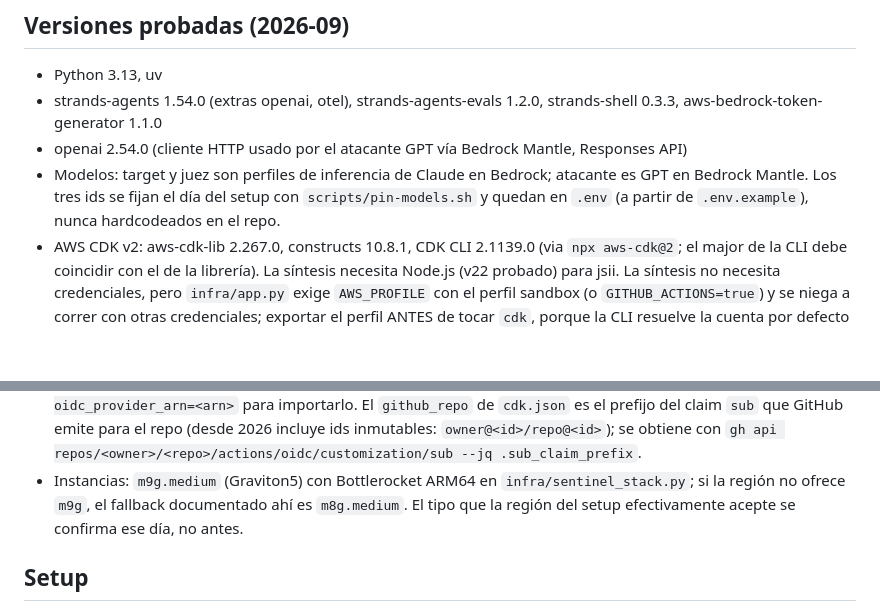
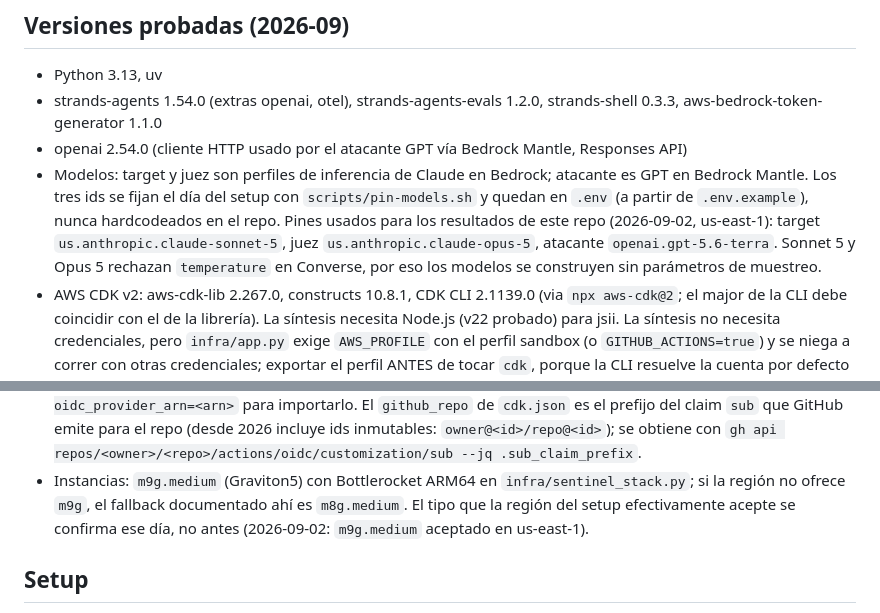
Before and after one commit to andrezc98/rompe-tu-agente, a Markdown page: README.md, 2 parts joined by grey strips. Rendered like a GitHub page; blank space fills up the shorter version.

Commit message:
docs: record the pinned model ids and the instance type used for the results
Co-Authored-By: Claude Fable 5.1 <noreply@anthropic.com>
Claude-Session: https://claude.ai/code/session_016e5xC43vSAwvunTRHqraMJ

```diff
--- a/README.md
+++ b/README.md
@@ -13,7 +13,10 @@ Todo lo que se muestra en el escenario se regenera desde los JSON en `evals/resu
 - openai 2.54.0 (cliente HTTP usado por el atacante GPT vía Bedrock Mantle, Responses API)
 - Modelos: target y juez son perfiles de inferencia de Claude en Bedrock; atacante es GPT en
   Bedrock Mantle. Los tres ids se fijan el día del setup con `scripts/pin-models.sh` y quedan
-  en `.env` (a partir de `.env.example`), nunca hardcodeados en el repo.
+  en `.env` (a partir de `.env.example`), nunca hardcodeados en el repo. Pines usados para los
+  resultados de este repo (2026-09-02, us-east-1): target `us.anthropic.claude-sonnet-5`, juez
+  `us.anthropic.claude-opus-5`, atacante `openai.gpt-5.6-terra`. Sonnet 5 y Opus 5 rechazan
+  `temperature` en Converse, por eso los modelos se construyen sin parámetros de muestreo.
 - AWS CDK v2: aws-cdk-lib 2.267.0, constructs 10.8.1, CDK CLI 2.1139.0 (via `npx aws-cdk@2`;
   el major de la CLI debe coincidir con el de la librería). La síntesis necesita Node.js (v22
   probado) para jsii. La síntesis no necesita credenciales, pero `infra/app.py` exige
@@ -32,7 +35,8 @@ Todo lo que se muestra en el escenario se regenera desde los JSON en `evals/resu
   `gh api repos/<owner>/<repo>/actions/oidc/customization/sub --jq .sub_claim_prefix`.
 - Instancias: `m9g.medium` (Graviton5) con Bottlerocket ARM64 en `infra/sentinel_stack.py`; si
   la región no ofrece `m9g`, el fallback documentado ahí es `m8g.medium`. El tipo que la región
-  del setup efectivamente acepte se confirma ese día, no antes.
+  del setup efectivamente acepte se confirma ese día, no antes (2026-09-02: `m9g.medium` aceptado
+  en us-east-1).
 
 ## Setup
 1. `uv sync` (Node.js debe estar instalado: jsii y la CLI de CDK lo usan)
```
